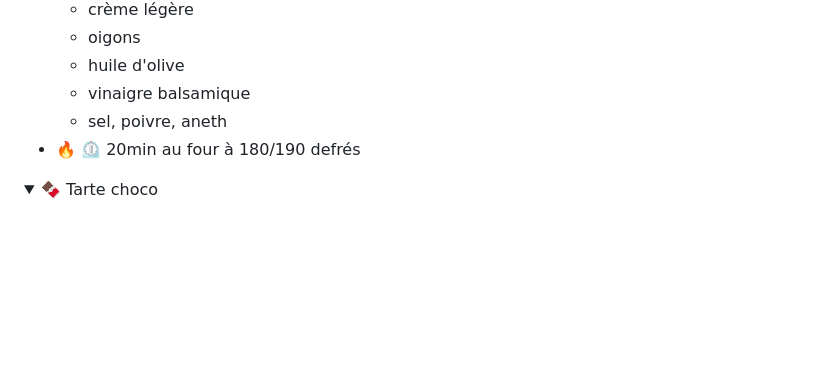
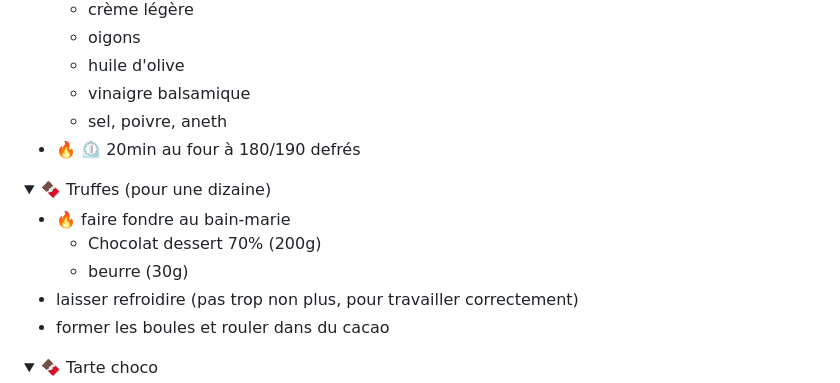
Before and after one commit to Iron-Wolf/Iron-Wolf.github.io, a Markdown page: recipe/README.md, the part around the change. Drawn GitHub-style; folded sections open; blank space fills up the shorter version.

```diff
--- a/recipe/README.md
+++ b/recipe/README.md
@@ -154,6 +154,18 @@
 
 
 <details markdown="1">
+<summary>🍫 Truffes (pour une dizaine)</summary>
+
+- 🔥 faire fondre au bain-marie
+  - Chocolat dessert 70% (200g)
+  - beurre (30g)
+- laisser refroidire (pas trop non plus, pour travailler correctement)
+- former les boules et rouler dans du cacao
+
+</details>
+
+
+<details markdown="1">
 <summary>🍫 Tarte choco</summary>
 
 - 🔥 cuire la pate (180° ⏲️ 15min)
```
